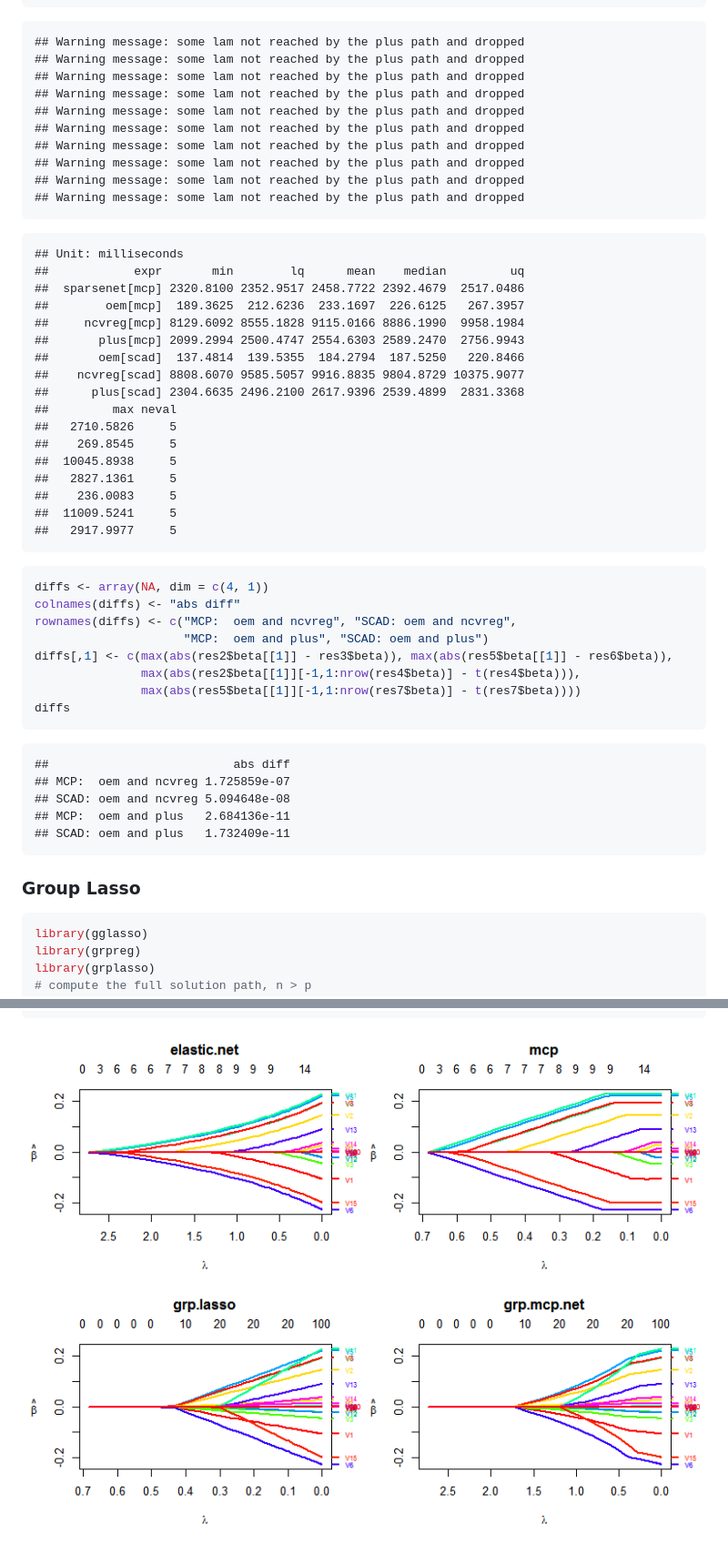
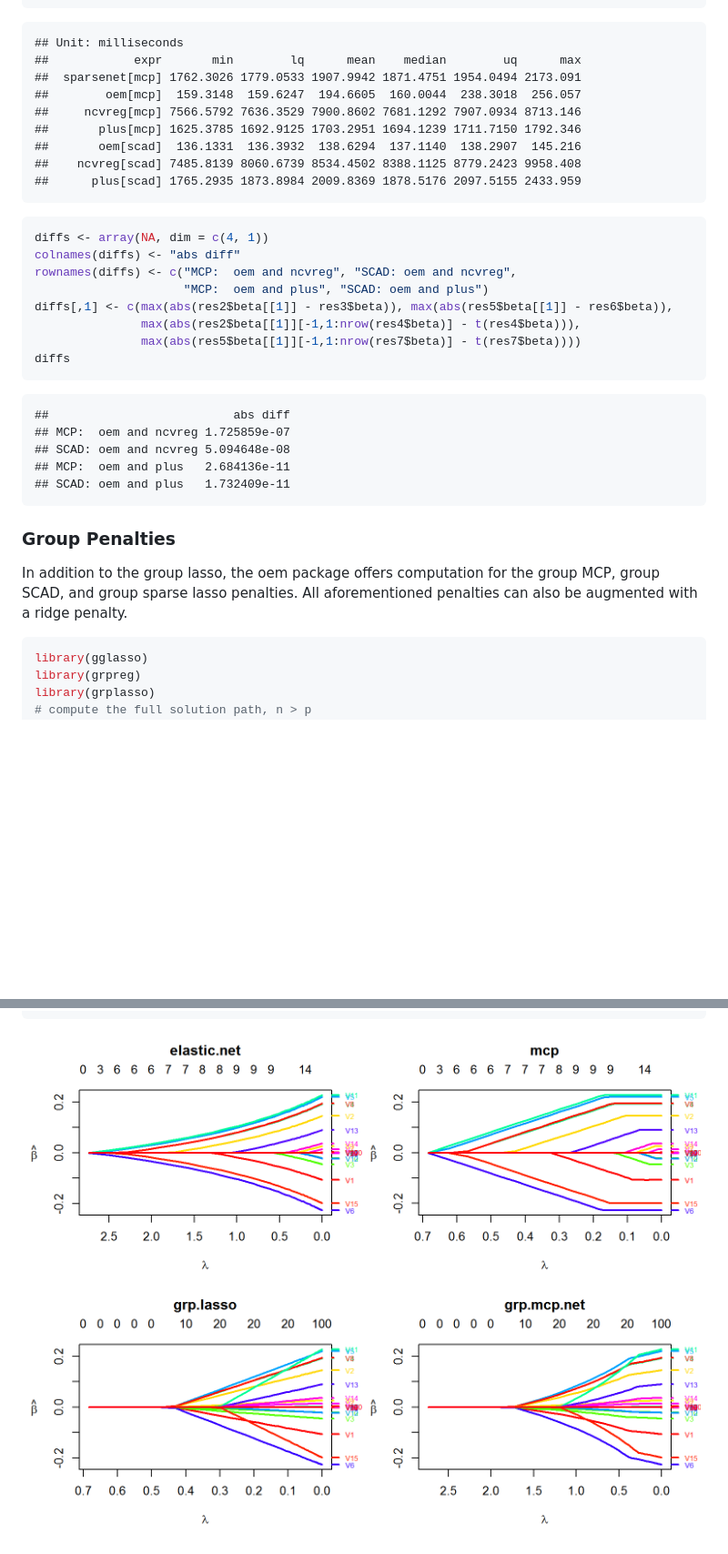
Before and after one commit to cran/oem, a Markdown page: README.md, 2 parts joined by grey strips. Shown: that part at 91% size. GitHub-like rendering; pictures changed too: vignettes/mult-1.png; blank space fills up the shorter version.

````diff
--- a/README.md
+++ b/README.md
@@ -167,40 +159,17 @@ microbenchmark(
 )
 ```
 
-```
-## Warning message: some lam not reached by the plus path and dropped
-## Warning message: some lam not reached by the plus path and dropped
-## Warning message: some lam not reached by the plus path and dropped
-## Warning message: some lam not reached by the plus path and dropped
-## Warning message: some lam not reached by the plus path and dropped
-## Warning message: some lam not reached by the plus path and dropped
-## Warning message: some lam not reached by the plus path and dropped
-## Warning message: some lam not reached by the plus path and dropped
-## Warning message: some lam not reached by the plus path and dropped
-## Warning message: some lam not reached by the plus path and dropped
-```
+    ## Unit: milliseconds
+    ##            expr       min        lq      mean    median        uq      max
+    ##  sparsenet[mcp] 1762.3026 1779.0533 1907.9942 1871.4751 1954.0494 2173.091
+    ##        oem[mcp]  159.3148  159.6247  194.6605  160.0044  238.3018  256.057
+    ##     ncvreg[mcp] 7566.5792 7636.3529 7900.8602 7681.1292 7907.0934 8713.146
+    ##       plus[mcp] 1625.3785 1692.9125 1703.2951 1694.1239 1711.7150 1792.346
+    ##       oem[scad]  136.1331  136.3932  138.6294  137.1140  138.2907  145.216
+    ##    ncvreg[scad] 7485.8139 8060.6739 8534.4502 8388.1125 8779.2423 9958.408
+    ##      plus[scad] 1765.2935 1873.8984 2009.8369 1878.5176 2097.5155 2433.959
 
-```
-## Unit: milliseconds
-##            expr       min        lq      mean    median         uq
-##  sparsenet[mcp] 2320.8100 2352.9517 2458.7722 2392.4679  2517.0486
-##        oem[mcp]  189.3625  212.6236  233.1697  226.6125   267.3957
-##     ncvreg[mcp] 8129.6092 8555.1828 9115.0166 8886.1990  9958.1984
-##       plus[mcp] 2099.2994 2500.4747 2554.6303 2589.2470  2756.9943
-##       oem[scad]  137.4814  139.5355  184.2794  187.5250   220.8466
-##    ncvreg[scad] 8808.6070 9585.5057 9916.8835 9804.8729 10375.9077
-##      plus[scad] 2304.6635 2496.2100 2617.9396 2539.4899  2831.3368
-##         max neval
-##   2710.5826     5
-##    269.8545     5
-##  10045.8938     5
-##   2827.1361     5
-##    236.0083     5
-##  11009.5241     5
-##   2917.9977     5
-```
-
-```r
+``` r
 diffs <- array(NA, dim = c(4, 1))
 colnames(diffs) <- "abs diff"
 rownames(diffs) <- c("MCP:  oem and ncvreg", "SCAD: oem and ncvreg",
@@ -211,20 +180,19 @@ diffs[,1] <- c(max(abs(res2$beta[[1]] - res3$beta)), max(abs(res5$beta[[1]] - re
 diffs
 ```
 
-```
-##                          abs diff
-## MCP:  oem and ncvreg 1.725859e-07
-## SCAD: oem and ncvreg 5.094648e-08
-## MCP:  oem and plus   2.684136e-11
-## SCAD: oem and plus   1.732409e-11
-```
+    ##                          abs diff
+    ## MCP:  oem and ncvreg 1.725859e-07
+    ## SCAD: oem and ncvreg 5.094648e-08
+    ## MCP:  oem and plus   2.684136e-11
+    ## SCAD: oem and plus   1.732409e-11
 
+### Group Penalties
 
+In addition to the group lasso, the oem package offers computation for
+the group MCP, group SCAD, and group sparse lasso penalties. All
+aforementioned penalties can also be augmented with a ridge penalty.
 
-### Group Lasso
-
-
-```r
+``` r
 library(gglasso)
 library(grpreg)
 library(grplasso)
````
Also changed, not shown: other parts of README.md (+66 -82 lines), 6 other files.
